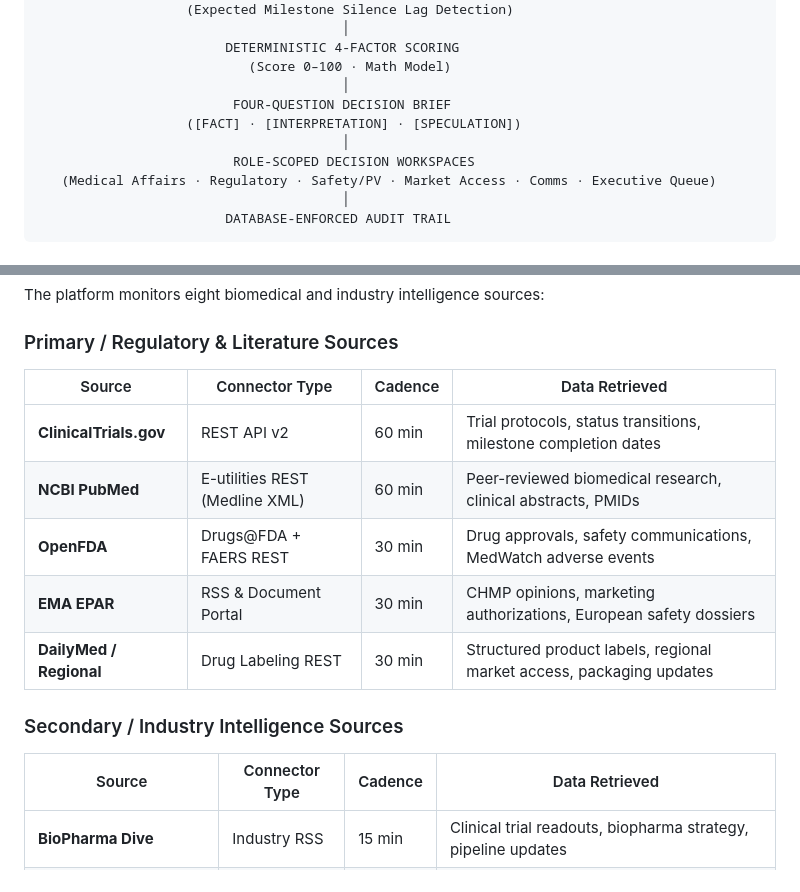
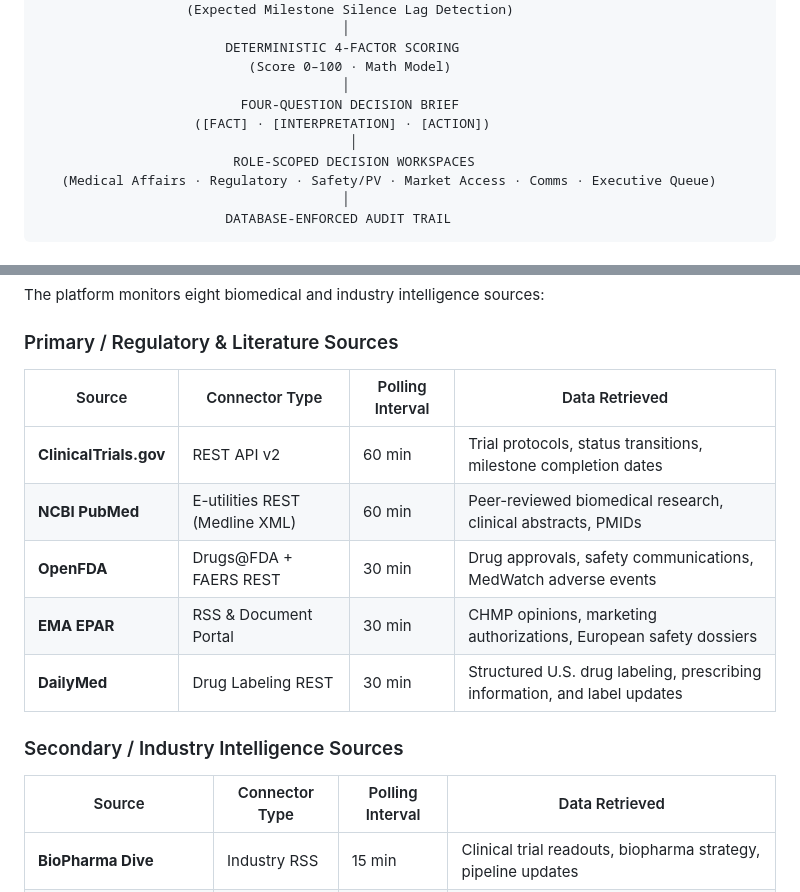
Before and after one commit to VeeruDSai/MetaRadar, a Markdown page: README.md, 2 parts joined by grey strips. Rendered like a GitHub page.

Commit message:
docs: clarify polling interval header, refine DailyMed description, and align decision brief epistemic tags

```diff
--- a/README.md
+++ b/README.md
@@ -126,9 +126,9 @@ MetaRadar treats external disclosures as **signals belonging to interconnected e
                         DETERMINISTIC 4-FACTOR SCORING
                            (Score 0–100 · Math Model)
                                        │
-                         FOUR-QUESTION DECISION BRIEF
-                   ([FACT] · [INTERPRETATION] · [SPECULATION])
-                                       │
+                          FOUR-QUESTION DECISION BRIEF
+                    ([FACT] · [INTERPRETATION] · [ACTION])
+                                        │
                          ROLE-SCOPED DECISION WORKSPACES
    (Medical Affairs · Regulatory · Safety/PV · Market Access · Comms · Executive Queue)
                                        │
@@ -239,16 +239,16 @@ Frontend (Next.js 16 / React 19)                            Backend (FastAPI 0.1
 The platform monitors eight biomedical and industry intelligence sources:
 
 ### Primary / Regulatory & Literature Sources
-| Source | Connector Type | Cadence | Data Retrieved |
+| Source | Connector Type | Polling Interval | Data Retrieved |
 |---|---|---|---|
 | **ClinicalTrials.gov** | REST API v2 | 60 min | Trial protocols, status transitions, milestone completion dates |
 | **NCBI PubMed** | E-utilities REST (Medline XML) | 60 min | Peer-reviewed biomedical research, clinical abstracts, PMIDs |
 | **OpenFDA** | Drugs@FDA + FAERS REST | 30 min | Drug approvals, safety communications, MedWatch adverse events |
 | **EMA EPAR** | RSS & Document Portal | 30 min | CHMP opinions, marketing authorizations, European safety dossiers |
-| **DailyMed / Regional** | Drug Labeling REST | 30 min | Structured product labels, regional market access, packaging updates |
+| **DailyMed** | Drug Labeling REST | 30 min | Structured U.S. drug labeling, prescribing information, and label updates |
 
 ### Secondary / Industry Intelligence Sources
-| Source | Connector Type | Cadence | Data Retrieved |
+| Source | Connector Type | Polling Interval | Data Retrieved |
 |---|---|---|---|
 | **BioPharma Dive** | Industry RSS | 15 min | Clinical trial readouts, biopharma strategy, pipeline updates |
 | **Fierce Pharma / Biotech** | Industry RSS | 15 min | Commercial announcements, licensing deals, corporate M&A |
```
Also changed, not shown: pitch/PITCH.md (+2 -2 lines).
